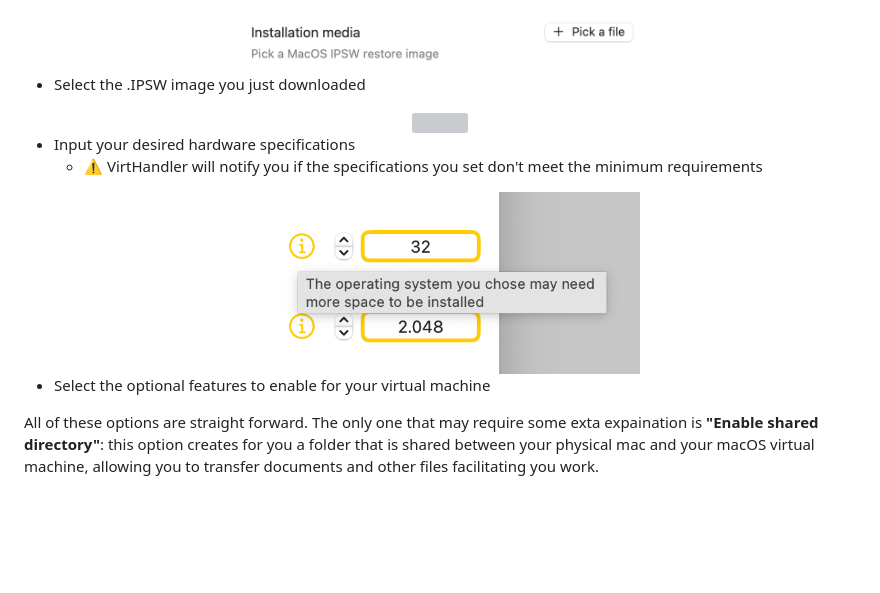
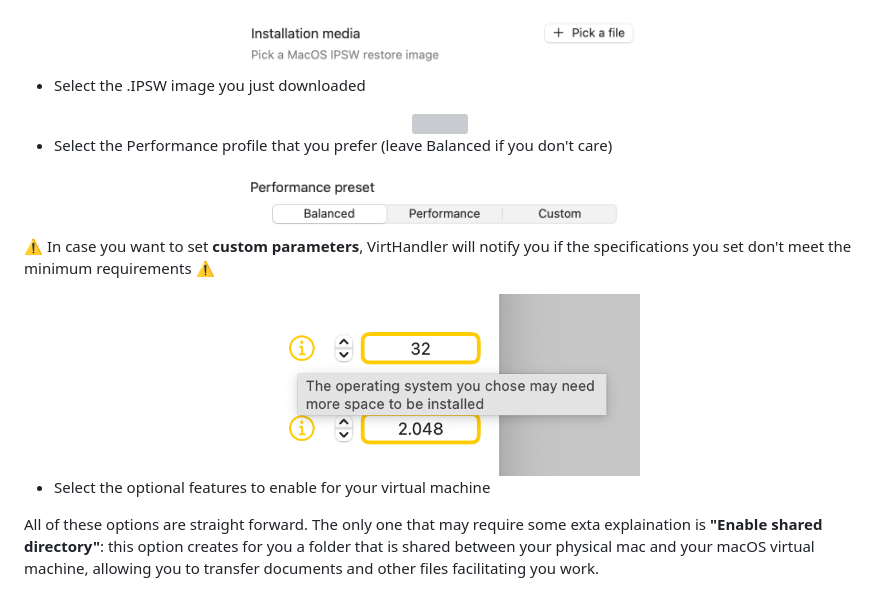
Before and after one commit to iOmega8561/VirtHandlerWiki, a Markdown page: macos-help.md, the part around one of its changes. Drawn GitHub-style; blank space fills up the shorter version; grey boxes are pictures that could not be loaded.

```diff
--- a/macos-help.md
+++ b/macos-help.md
@@ -17,13 +28,15 @@ The process for creating a macOS virtual machine is in every aspect identical to
 - Select the .IPSW image you just downloaded
 <div align="center"> <img src="./Screenshots/pickafile-ipsw-picker.png" width="600"/> </div>
 
-- Input your desired hardware specifications
-  - ⚠️ VirtHandler will notify you if the specifications you set don't meet the minimum requirements
+- Select the Performance profile that you prefer (leave Balanced if you don't care)
+<div align="center"> <img src="./Screenshots/presets-mac.png" width="400"/> </div>
+
+⚠️ In case you want to set **custom parameters**, VirtHandler will notify you if the specifications you set don't meet the minimum requirements ⚠️
 <div align="center"> <img src="./Screenshots/warning.png" width="400"/> </div>
 
 - Select the optional features to enable for your virtual machine
 
-All of these options are straight forward. The only one that may require some exta expaination is **"Enable shared directory"**: this option creates for you a folder that is shared between your physical mac and your macOS virtual machine, allowing you to transfer documents and other files facilitating you work.
+All of these options are straight forward. The only one that may require some exta explaination is **"Enable shared directory"**: this option creates for you a folder that is shared between your physical mac and your macOS virtual machine, allowing you to transfer documents and other files facilitating you work.
 <div align="center"> <img src="./Screenshots/optionalfeatures.png" width="400"/> </div>
 
 - When you are satisfied with your options, click on **Confirm and Create**
```
Also changed, not shown: other parts of macos-help.md (+11 -0 lines).
